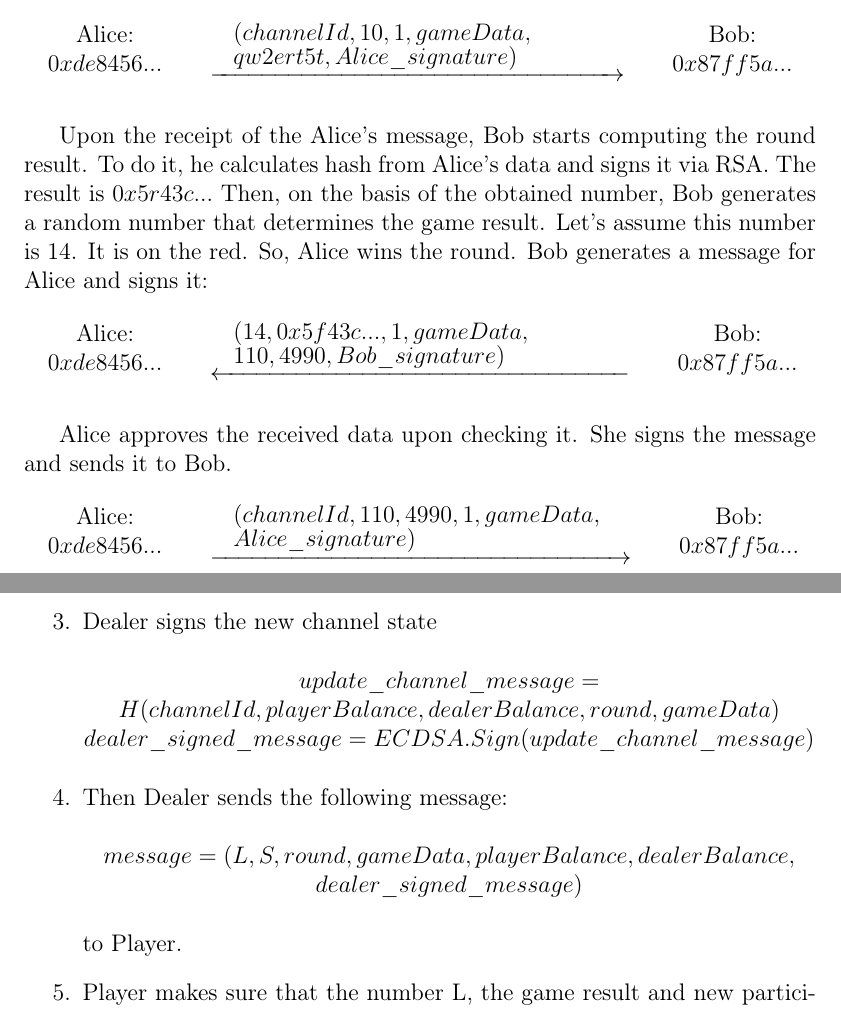
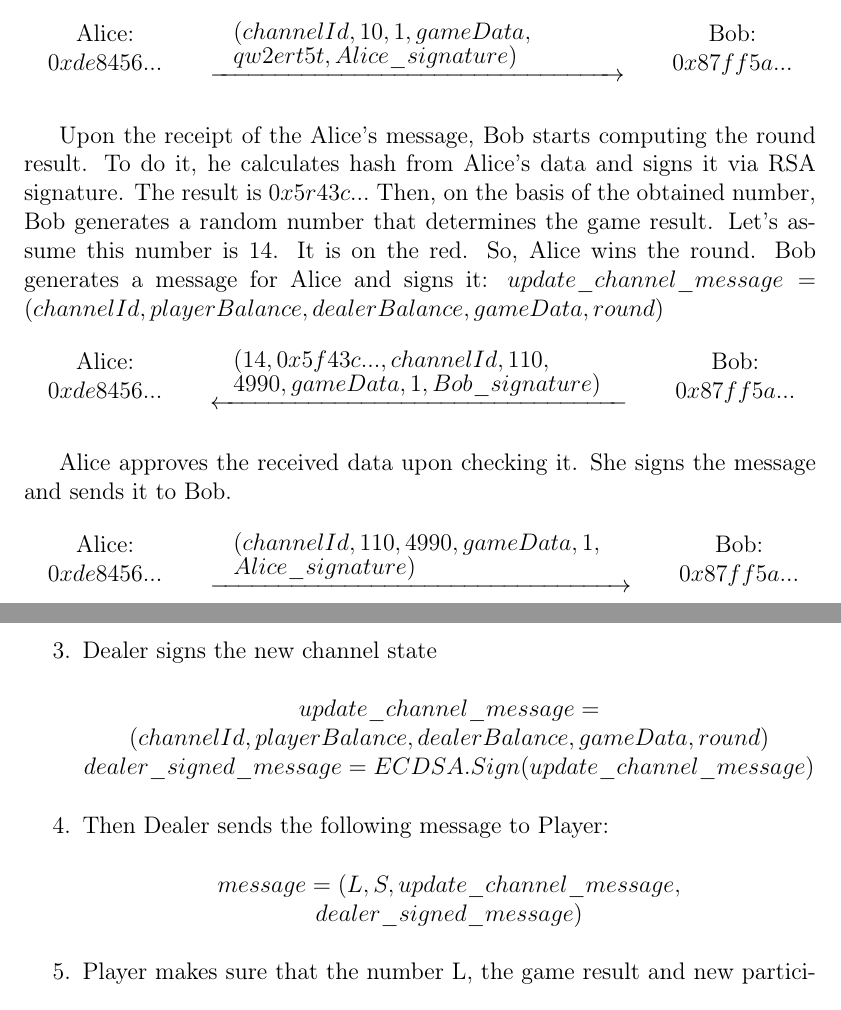
Before and after one commit to DaoCasino/Game-Channels-Paper, a LaTeX paper (gamechannels.tex, which reads sections/description.tex): two parts of pages 14 and 15 of 27, joined at a grey line, cut so that both start at the same text. Compiled offline with pdfLaTeX.

Commit message:
3.0-3.2 fixes

```diff
--- a/sections/description.tex
+++ b/sections/description.tex
@@ -190,14 +191,13 @@ $signed\_seed\_message = ECDSA.Sign(seed\_message)$
  Applying the game logic to the resulting number, Dealer obtains the round result.
 \item Dealer signs the new channel state
 \begin{center}
-$update\_channel\_message = H(channelId, playerBalance, dealerBalance, round, gameData)$
+$update\_channel\_message = (channelId, playerBalance, dealerBalance, gameData, round)$
 $dealer\_signed\_message = ECDSA.Sign(update\_channel\_message)$
 \end{center}
-\item Then Dealer sends the following message:
+\item Then Dealer sends the following message to Player:
 \begin{center}
- $message = (L,S, round, gameData, playerBalance, dealerBalance, $ \\ $dealer\_signed\_message)$
+ $message = (L,S, update\_channel\_message, $ \\ $dealer\_signed\_message)$
 \end{center}
- to Player.
 	\item Player makes sure that the number L, the game result and new participants' balances are calculated correctly.
 \end{enumerate}
 \end{algorithm}
@@ -244,7 +244,8 @@ Getting back to the above example, Alice places her bet of 10 tokens on red, gen
 \end{tabular}\\
 \\
 
-Upon the receipt of the Alice’s message, Bob starts computing the round result. To do it, he calculates hash from Alice’s data and signs it via RSA. The result is $0x5r43c...$ Then, on the basis of the obtained number, Bob generates a random number that determines the game result. Let’s assume this number is 14. It is on the red. So, Alice wins the round. Bob generates a message for Alice and signs it:
+Upon the receipt of the Alice’s message, Bob starts computing the round result. To do it, he calculates hash from Alice’s data and signs it via RSA signature. The result is $0x5r43c...$ Then, on the basis of the obtained number, Bob generates a random number that determines the game result. Let’s assume this number is 14. It is on the red. So, Alice wins the round. Bob generates a message for Alice and signs it:
+$update\_channel\_message = (channelId, playerBalance, dealerBalance, gameData, round)$
 \\
 \\
 \begin{tabular}{ccc}
@@ -253,7 +254,7 @@ Upon the receipt of the Alice’s message, Bob starts computing the round result
 	$0xde8456...$\\
    	\end{tabular} &
    \begin{tabular}{c}
-   $\underleftarrow{\quad (14, 0x5f43c..., 1, gameData,\quad \quad \quad \ \ \ $ \\  $ \quad 110, 4990, Bob\_signature) \quad}$
+   $\underleftarrow{\quad (14, 0x5f43c..., channelId, 110, \quad \quad \quad $ \\  $ \quad 4990, gameData, 1, Bob\_signature) \quad}$
    \end{tabular}&
   	 \begin{tabular}{cl}
  	 Bob:\\
```
Also changed, not shown: sections/description.tex (21 more changed lines). Lines whose indentation alone changed are shown as unchanged.
